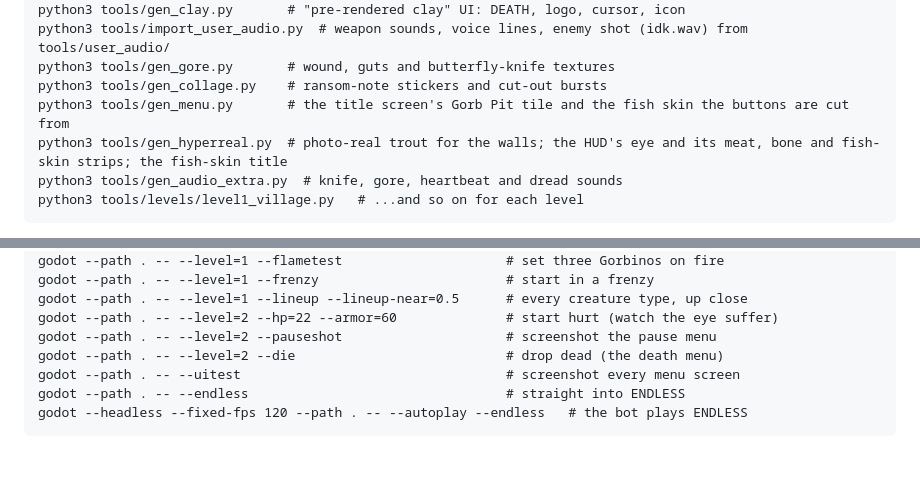
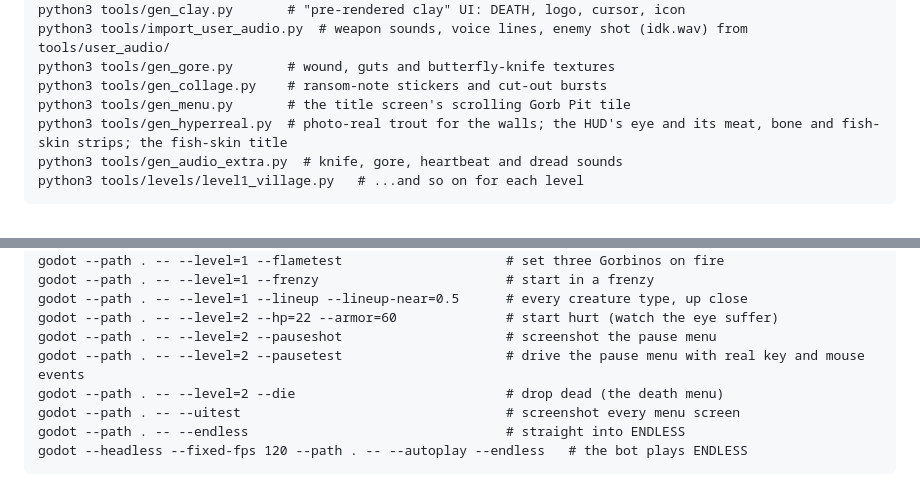
Before and after one commit to kyro-scripts/gorbinos, a Markdown page: README.md, 2 parts joined by grey strips. Rendered like a GitHub page; blank space fills up the shorter version.

```diff
--- a/README.md
+++ b/README.md
@@ -184,7 +185,7 @@ python3 tools/gen_clay.py       # "pre-rendered clay" UI: DEATH, logo, cursor, i
 python3 tools/import_user_audio.py  # weapon sounds, voice lines, enemy shot (idk.wav) from tools/user_audio/
 python3 tools/gen_gore.py       # wound, guts and butterfly-knife textures
 python3 tools/gen_collage.py    # ransom-note stickers and cut-out bursts
-python3 tools/gen_menu.py       # the title screen's Gorb Pit tile and the fish skin the buttons are cut from
+python3 tools/gen_menu.py       # the title screen's scrolling Gorb Pit tile
 python3 tools/gen_hyperreal.py  # photo-real trout for the walls; the HUD's eye and its meat, bone and fish-skin strips; the fish-skin title
 python3 tools/gen_audio_extra.py  # knife, gore, heartbeat and dread sounds
 python3 tools/levels/level1_village.py   # ...and so on for each level
@@ -212,6 +213,7 @@ godot --path . -- --level=1 --frenzy                        # start in a frenzy
 godot --path . -- --level=1 --lineup --lineup-near=0.5      # every creature type, up close
 godot --path . -- --level=2 --hp=22 --armor=60              # start hurt (watch the eye suffer)
 godot --path . -- --level=2 --pauseshot                     # screenshot the pause menu
+godot --path . -- --level=2 --pausetest                     # drive the pause menu with real key and mouse events
 godot --path . -- --level=2 --die                           # drop dead (the death menu)
 godot --path . -- --uitest                                  # screenshot every menu screen
 godot --path . -- --endless                                 # straight into ENDLESS
```
Also changed, not shown: other parts of README.md (+5 -4 lines), assets/ui/fish_tile.png (deleted), assets/ui/title_fish.png, docs/screenshots/title.png, 12 other files.
